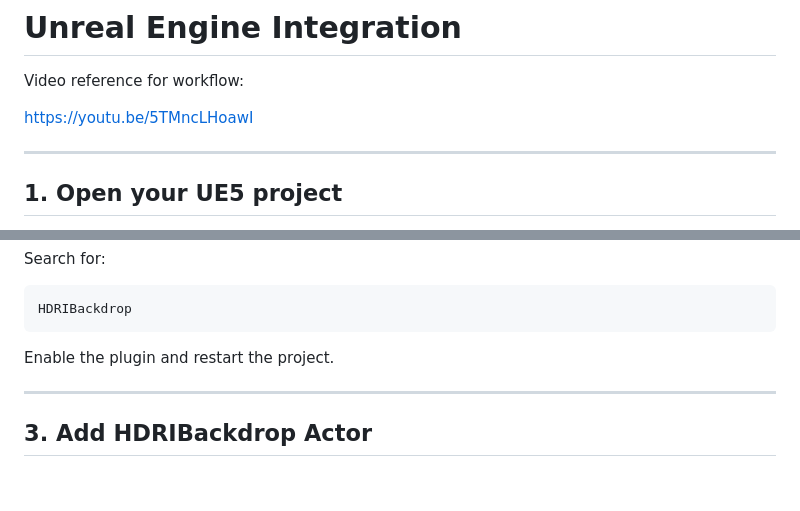
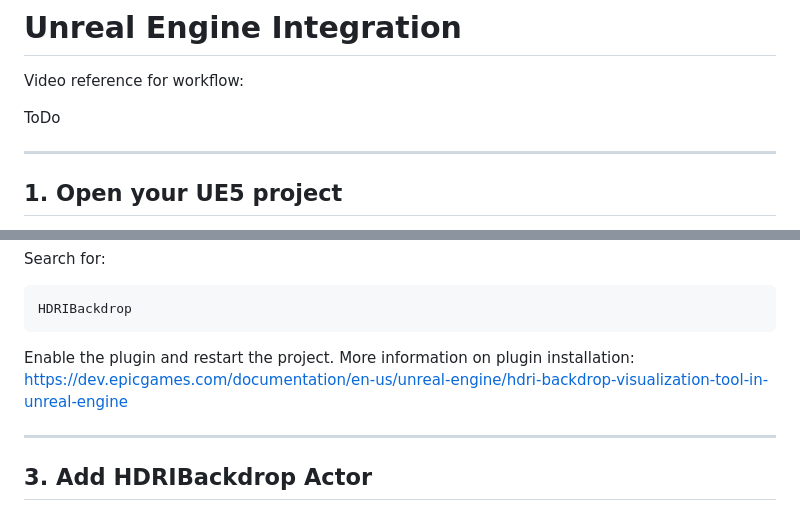
Before and after one commit to asnota/music-driven-worldbuilding, a Markdown page: README.md, 2 parts joined by grey strips. GitHub-like rendering; blank space fills up the shorter version.

````diff
--- a/README.md
+++ b/README.md
@@ -196,7 +196,7 @@ The application will output generated **.hdr panoramic environment maps**.
 
 Video reference for workflow:
 
-[https://youtu.be/5TMncLHoawI](https://youtu.be/5TMncLHoawI)
+ToDo
 
 ---
 
@@ -220,7 +220,7 @@ Search for:
 HDRIBackdrop
 ```
 
-Enable the plugin and restart the project.
+Enable the plugin and restart the project. More information on plugin installation: [https://dev.epicgames.com/documentation/en-us/unreal-engine/hdri-backdrop-visualization-tool-in-unreal-engine](https://dev.epicgames.com/documentation/en-us/unreal-engine/hdri-backdrop-visualization-tool-in-unreal-engine)
 
 ---
 
````
Also changed, not shown: other parts of README.md (+7 -13 lines).
